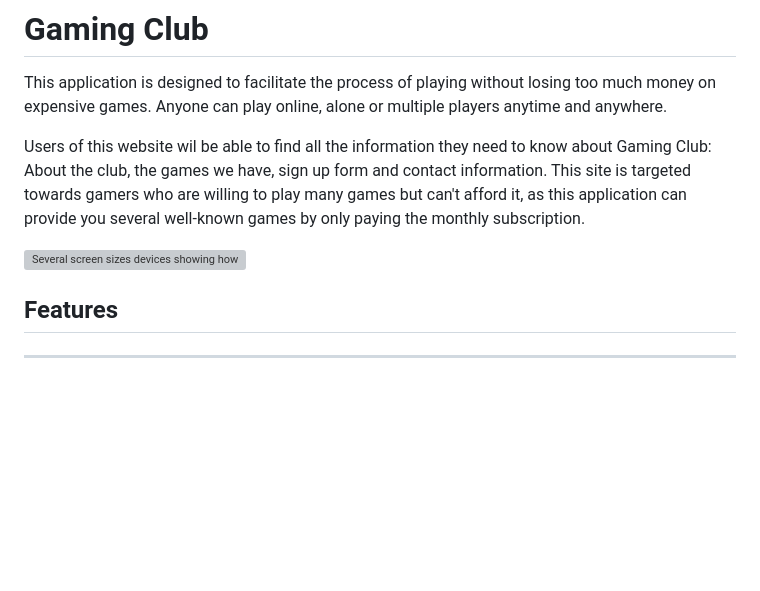
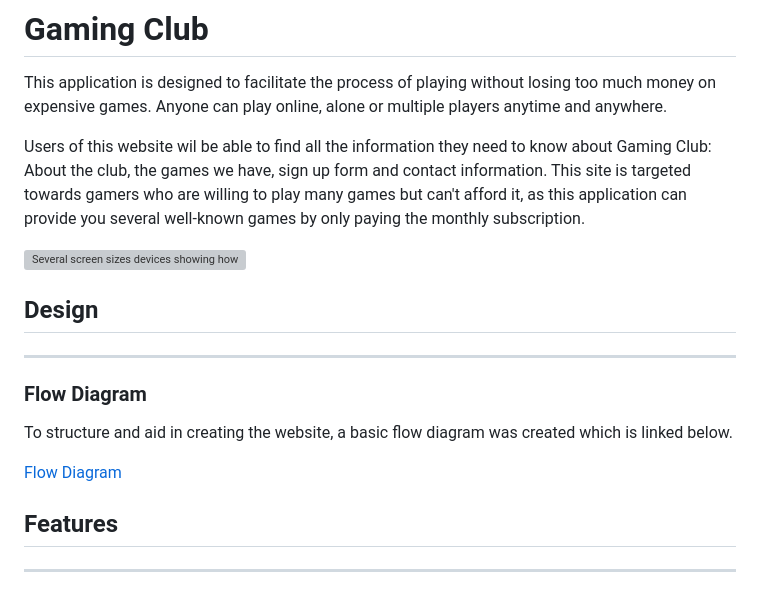
Before and after one commit to GeorgeHazaka/Gaming-Club, a Markdown page: README.md, the part around one of its changes. Drawn GitHub-style; blank space fills up the shorter version; grey boxes are pictures that could not be loaded.

Commit message:
Add Flow Diagram to README.md file

```diff
--- a/README.md
+++ b/README.md
@@ -4,7 +4,16 @@ This application is designed to facilitate the process of playing without losing
 
 Users of this website wil be able to find all the information they need to know about Gaming Club: About the club, the games we have, sign up form and contact information. This site is targeted towards gamers who are willing to play many games but can't afford it, as this application can provide you several well-known games by only paying the monthly subscription.
 
-![Several screen sizes devices showing how the website looks in each of them](assets/images/Responsive-gaming-club.png)
+![Several screen sizes devices showing how the website looks in each of them](documentation/Responsive-gaming-club.png)
+
+## Design
+----
+
+### Flow Diagram
+
+To structure and aid in creating the website, a basic flow diagram was created which is linked below.
+
+[Flow Diagram](documentation/Gaming-club-diagram-finished.pdf)
 
 ## Features
 ----
```
Also changed, not shown: other parts of README.md (+10 -10 lines).
